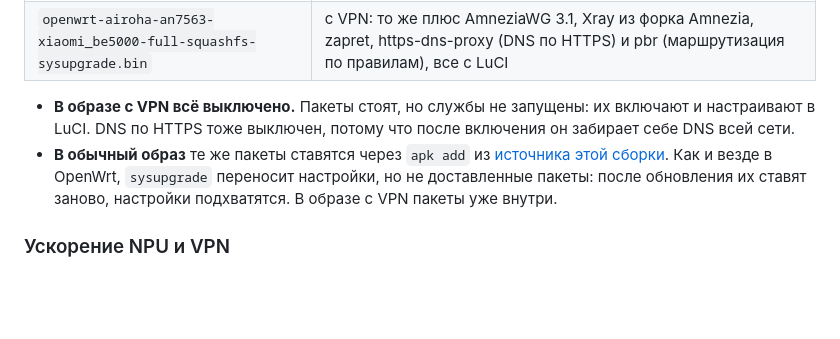
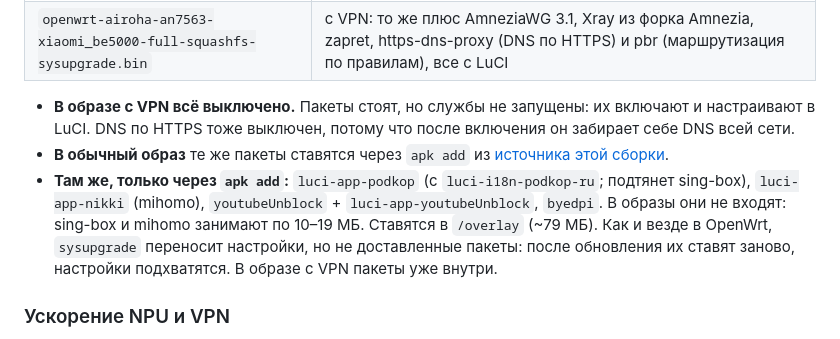
Before and after one commit to pabragin/xiaomi-be5000-openwrt, a Markdown page: README.ru.md, the part around the change. Rendered like a GitHub page; blank space fills up the shorter version.

Commit message:
README: podkop, nikki, youtubeUnblock and byedpi are in the package feed

```diff
--- a/README.ru.md
+++ b/README.ru.md
@@ -53,7 +53,8 @@
 | `openwrt-airoha-an7563-xiaomi_be5000-full-squashfs-sysupgrade.bin` | с VPN: то же плюс AmneziaWG 3.1, Xray из форка Amnezia, zapret, https-dns-proxy (DNS по HTTPS) и pbr (маршрутизация по правилам), все с LuCI |
 
 - **В образе с VPN всё выключено.** Пакеты стоят, но службы не запущены: их включают и настраивают в LuCI. DNS по HTTPS тоже выключен, потому что после включения он забирает себе DNS всей сети.
-- **В обычный образ** те же пакеты ставятся через `apk add` из [источника этой сборки](https://pabragin.github.io/xiaomi-be5000-openwrt/). Как и везде в OpenWrt, `sysupgrade` переносит настройки, но не доставленные пакеты: после обновления их ставят заново, настройки подхватятся. В образе с VPN пакеты уже внутри.
+- **В обычный образ** те же пакеты ставятся через `apk add` из [источника этой сборки](https://pabragin.github.io/xiaomi-be5000-openwrt/).
+- **Там же, только через `apk add`:** `luci-app-podkop` (с `luci-i18n-podkop-ru`; подтянет sing-box), `luci-app-nikki` (mihomo), `youtubeUnblock` + `luci-app-youtubeUnblock`, `byedpi`. В образы они не входят: sing-box и mihomo занимают по 10–19 МБ. Ставятся в `/overlay` (~79 МБ). Как и везде в OpenWrt, `sysupgrade` переносит настройки, но не доставленные пакеты: после обновления их ставят заново, настройки подхватятся. В образе с VPN пакеты уже внутри.
 
 ### Ускорение NPU и VPN
 
```
Also changed, not shown: README.md (+2 -1 lines).
